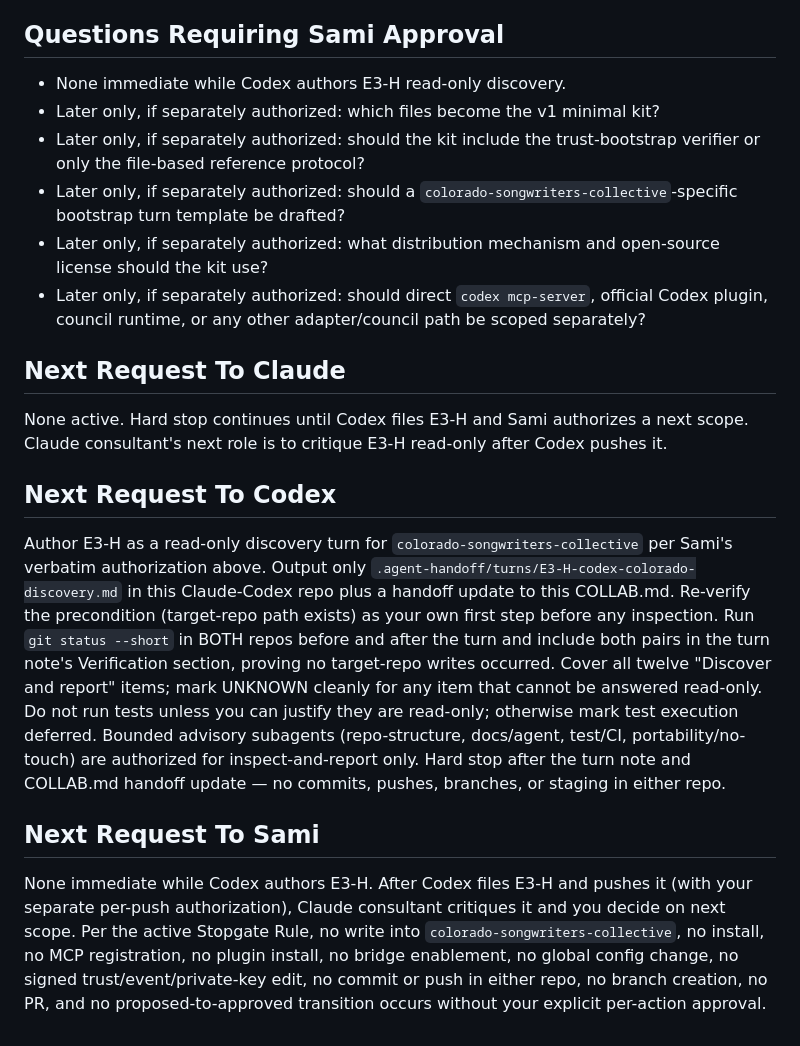
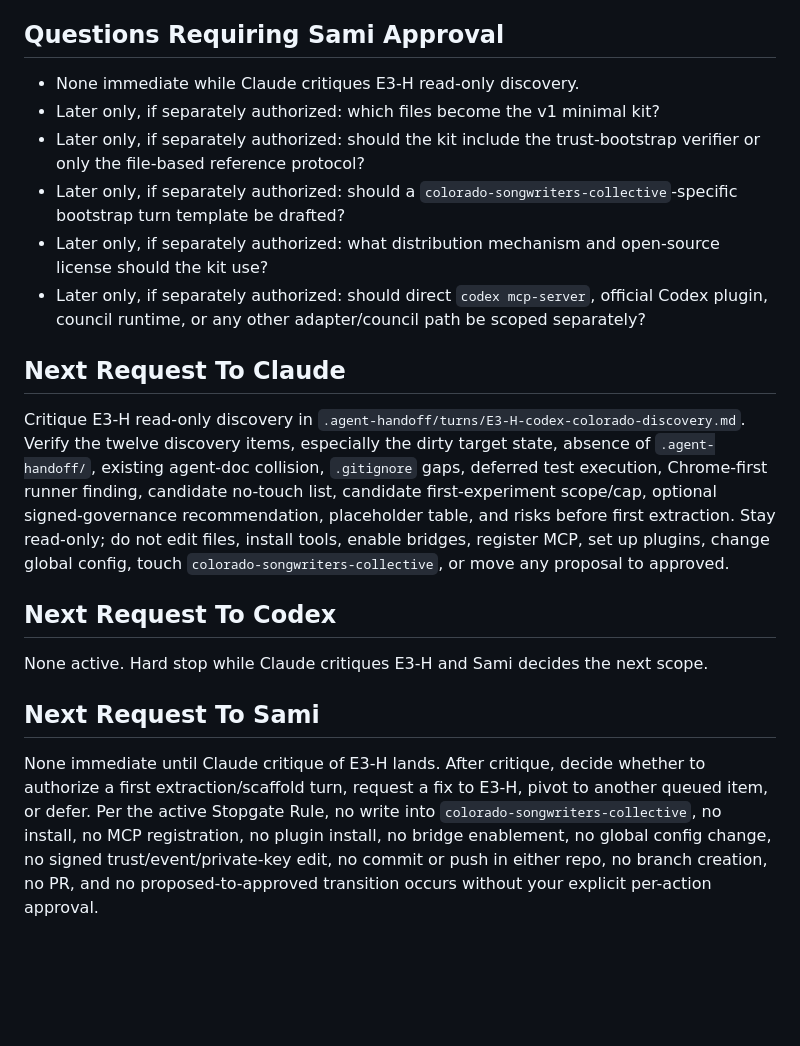
Before and after one commit to samiserrag/Claude-Codex, a Markdown page: .agent-handoff/COLLAB.md, the part around one of its changes. Drawn GitHub-style; blank space fills up the shorter version.

```diff
--- a/.agent-handoff/COLLAB.md
+++ b/.agent-handoff/COLLAB.md
@@ -1335,7 +1350,7 @@ keeping parse-failure recovery simple.
 
 ## Questions Requiring Sami Approval
 
-- None immediate while Codex authors E3-H read-only discovery.
+- None immediate while Claude critiques E3-H read-only discovery.
 - Later only, if separately authorized: which files become the v1
   minimal kit?
 - Later only, if separately authorized: should the kit include the
@@ -1351,36 +1366,29 @@ keeping parse-failure recovery simple.
 
 ## Next Request To Claude
 
-None active. Hard stop continues until Codex files E3-H and Sami
-authorizes a next scope. Claude consultant's next role is to critique
-E3-H read-only after Codex pushes it.
+Critique E3-H read-only discovery in
+`.agent-handoff/turns/E3-H-codex-colorado-discovery.md`. Verify the
+twelve discovery items, especially the dirty target state, absence of
+`.agent-handoff/`, existing agent-doc collision, `.gitignore` gaps,
+deferred test execution, Chrome-first runner finding, candidate no-touch
+list, candidate first-experiment scope/cap, optional signed-governance
+recommendation, placeholder table, and risks before first extraction.
+Stay read-only; do not edit files, install tools, enable bridges, register
+MCP, set up plugins, change global config, touch
+`colorado-songwriters-collective`, or move any proposal to approved.
 
 ## Next Request To Codex
 
-Author E3-H as a read-only discovery turn for
-`colorado-songwriters-collective` per Sami's verbatim authorization
-above. Output only `.agent-handoff/turns/E3-H-codex-colorado-discovery.md`
-in this Claude-Codex repo plus a handoff update to this COLLAB.md.
-Re-verify the precondition (target-repo path exists) as your own first
-step before any inspection. Run `git status --short` in BOTH repos
-before and after the turn and include both pairs in the turn note's
-Verification section, proving no target-repo writes occurred. Cover
-all twelve "Discover and report" items; mark UNKNOWN cleanly for any
-item that cannot be answered read-only. Do not run tests unless you
-can justify they are read-only; otherwise mark test execution
-deferred. Bounded advisory subagents (repo-structure, docs/agent,
-test/CI, portability/no-touch) are authorized for inspect-and-report
-only. Hard stop after the turn note and COLLAB.md handoff update — no
-commits, pushes, branches, or staging in either repo.
+None active. Hard stop while Claude critiques E3-H and Sami decides the
+next scope.
 
 ## Next Request To Sami
 
-None immediate while Codex authors E3-H. After Codex files E3-H and
-pushes it (with your separate per-push authorization), Claude
-consultant critiques it and you decide on next scope. Per the active
-Stopgate Rule, no write into `colorado-songwriters-collective`, no
-install, no MCP registration, no plugin install, no bridge enablement,
-no global config change, no signed trust/event/private-key edit, no
-commit or push in either repo, no branch creation, no PR, and no
-proposed-to-approved transition occurs without your explicit
-per-action approval.
+None immediate until Claude critique of E3-H lands. After critique, decide
+whether to authorize a first extraction/scaffold turn, request a fix to E3-H,
+pivot to another queued item, or defer. Per the active Stopgate Rule, no
+write into `colorado-songwriters-collective`, no install, no MCP
+registration, no plugin install, no bridge enablement, no global config
+change, no signed trust/event/private-key edit, no commit or push in either
+repo, no branch creation, no PR, and no proposed-to-approved transition
+occurs without your explicit per-action approval.
```
Also changed, not shown: other parts of .agent-handoff/COLLAB.md (+52 -37 lines), .agent-handoff/turns/E3-H-codex-colorado-discovery.md (added, +443 -0 lines).
